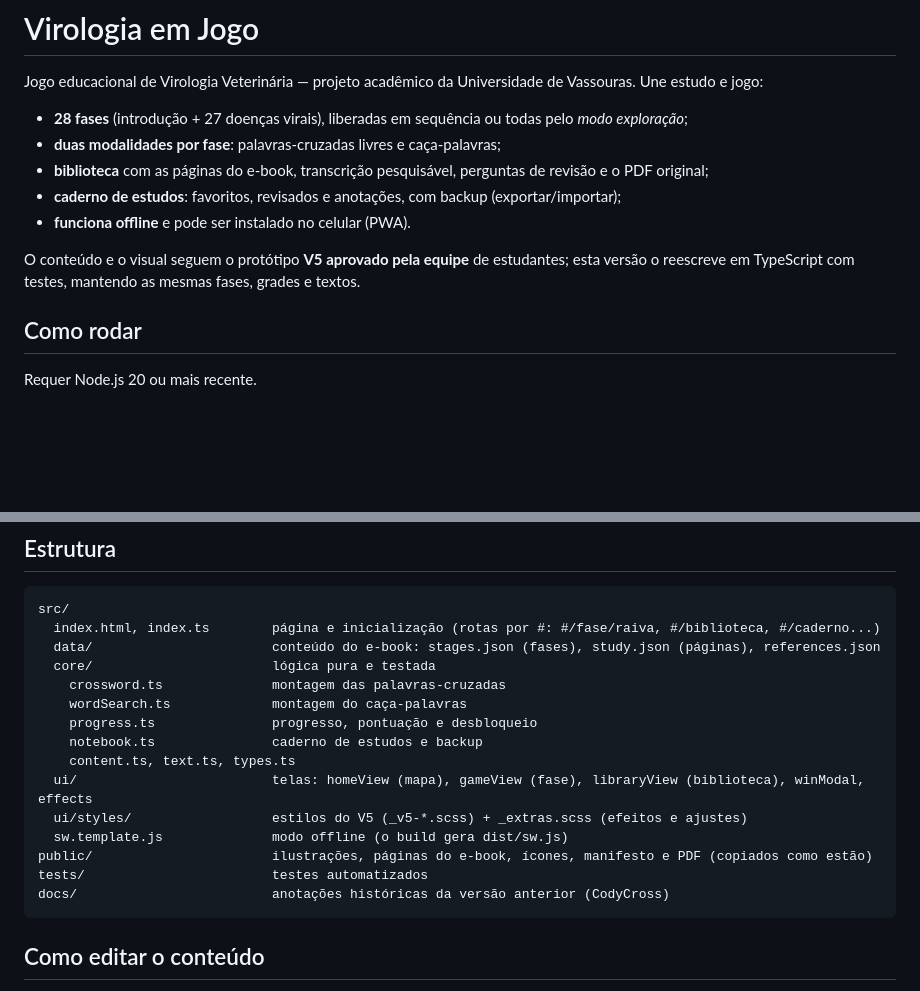
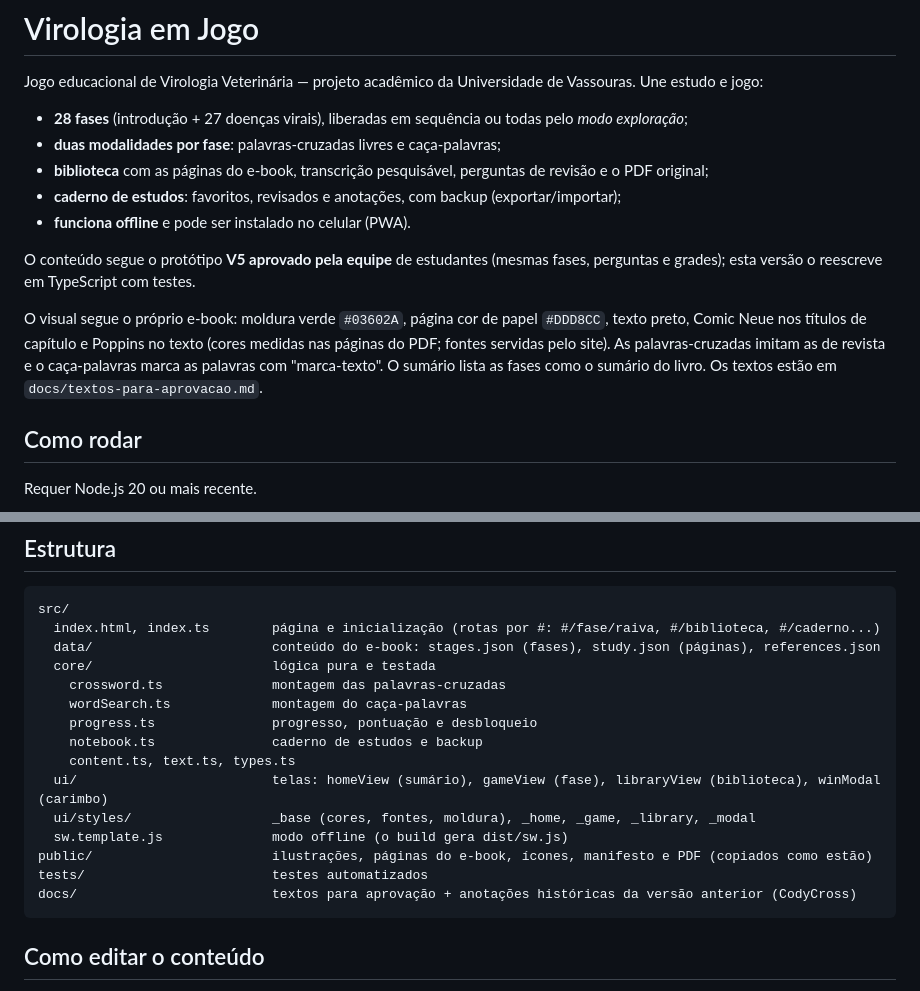
Before and after one commit to Ihmaid/codycross-vet, a Markdown page: README.md, 2 parts joined by grey strips. Rendered like a GitHub page; blank space fills up the shorter version.

````diff
--- a/README.md
+++ b/README.md
@@ -8,7 +8,9 @@ Jogo educacional de Virologia Veterinária — projeto acadêmico da Universidad
 - **caderno de estudos**: favoritos, revisados e anotações, com backup (exportar/importar);
 - **funciona offline** e pode ser instalado no celular (PWA).
 
-O conteúdo e o visual seguem o protótipo **V5 aprovado pela equipe** de estudantes; esta versão o reescreve em TypeScript com testes, mantendo as mesmas fases, grades e textos.
+O conteúdo segue o protótipo **V5 aprovado pela equipe** de estudantes (mesmas fases, perguntas e grades); esta versão o reescreve em TypeScript com testes.
+
+O visual segue o próprio e-book: moldura verde `#03602A`, página cor de papel `#DDD8CC`, texto preto, Comic Neue nos títulos de capítulo e Poppins no texto (cores medidas nas páginas do PDF; fontes servidas pelo site). As palavras-cruzadas imitam as de revista e o caça-palavras marca as palavras com "marca-texto". O sumário lista as fases como o sumário do livro. Os textos estão em `docs/textos-para-aprovacao.md`.
 
 ## Como rodar
 
@@ -53,12 +55,12 @@ src/
     progress.ts               progresso, pontuação e desbloqueio
     notebook.ts               caderno de estudos e backup
     content.ts, text.ts, types.ts
-  ui/                         telas: homeView (mapa), gameView (fase), libraryView (biblioteca), winModal, effects
-  ui/styles/                  estilos do V5 (_v5-*.scss) + _extras.scss (efeitos e ajustes)
+  ui/                         telas: homeView (sumário), gameView (fase), libraryView (biblioteca), winModal (carimbo)
+  ui/styles/                  _base (cores, fontes, moldura), _home, _game, _library, _modal
   sw.template.js              modo offline (o build gera dist/sw.js)
 public/                       ilustrações, páginas do e-book, ícones, manifesto e PDF (copiados como estão)
 tests/                        testes automatizados
-docs/                         anotações históricas da versão anterior (CodyCross)
+docs/                         textos para aprovação + anotações históricas da versão anterior (CodyCross)
 ```
 
 ## Como editar o conteúdo
````
Also changed, not shown: docs/textos-para-aprovacao.md (added, +78 -0 lines).
